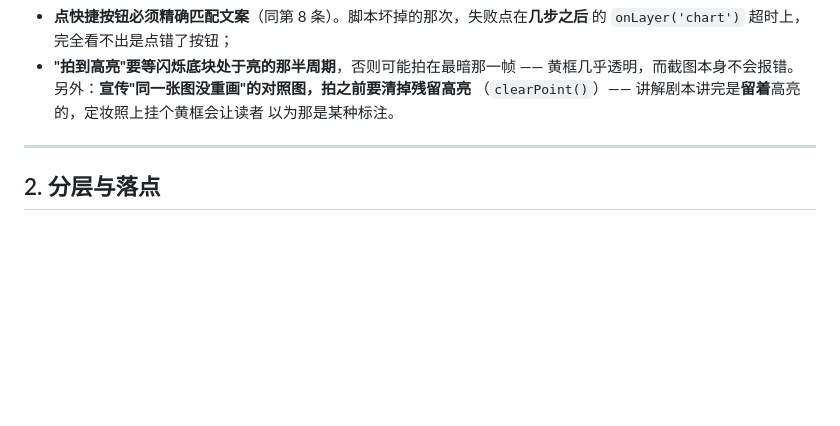
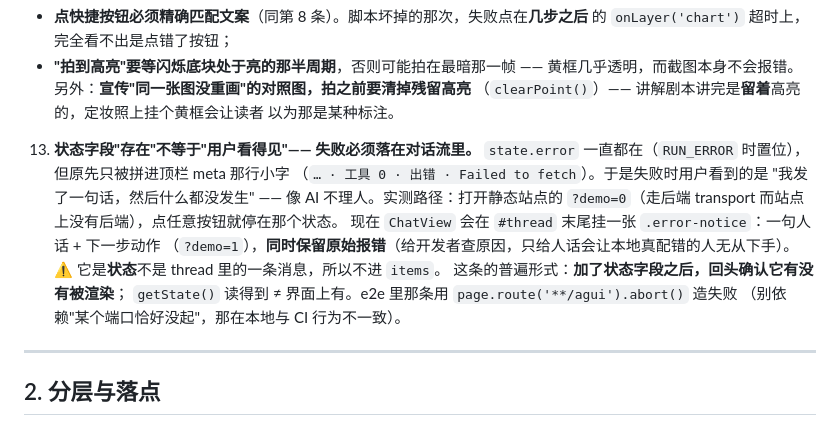
Before and after one commit to ice-render/ice-agent-console, a Markdown page: AGENTS.md, the part around the change. Drawn GitHub-style; blank space fills up the shorter version.

```diff
--- a/AGENTS.md
+++ b/AGENTS.md
@@ -123,6 +123,17 @@
    另外：**宣传"同一张图没重画"的对照图，拍之前要清掉残留高亮**
    （`clearPoint()`）—— 讲解剧本讲完是**留着**高亮的，定妆照上挂个黄框会让读者
    以为那是某种标注。
+13. **状态字段"存在"不等于"用户看得见"—— 失败必须落在对话流里。**
+   `state.error` 一直都在（`RUN_ERROR` 时置位），但原先只被拼进顶栏 meta 那行小字
+   （`… · 工具 0 · 出错 · Failed to fetch`）。于是失败时用户看到的是
+   "我发了一句话，然后什么都没发生" —— 像 AI 不理人。实测路径：打开静态站点的
+   `?demo=0`（走后端 transport 而站点上没有后端），点任意按钮就停在那个状态。
+   现在 `ChatView` 会在 `#thread` 末尾挂一张 `.error-notice`：一句人话 + 下一步动作
+   （`?demo=1`），**同时保留原始报错**（给开发者查原因，只给人话会让本地真配错的人无从下手）。
+   ⚠️ 它是**状态**不是 thread 里的一条消息，所以不进 `items`。
+   这条的普遍形式：**加了状态字段之后，回头确认它有没有被渲染**；
+   `getState()` 读得到 ≠ 界面上有。e2e 里那条用 `page.route('**/agui').abort()` 造失败
+   （别依赖"某个端口恰好没起"，那在本地与 CI 行为不一致）。
 
 ---
 
```
Also changed, not shown: README.md (+27 -1 lines).
